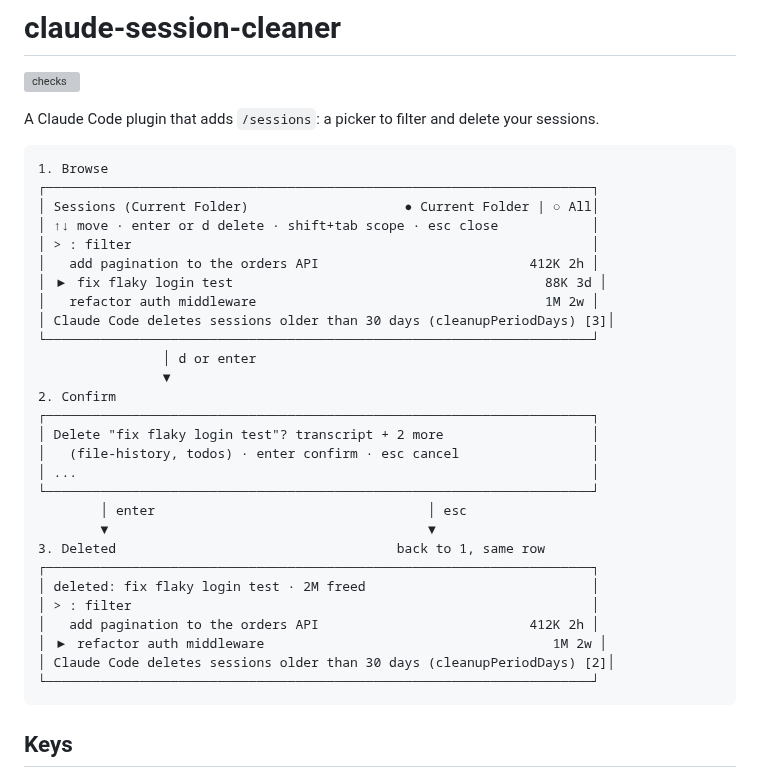
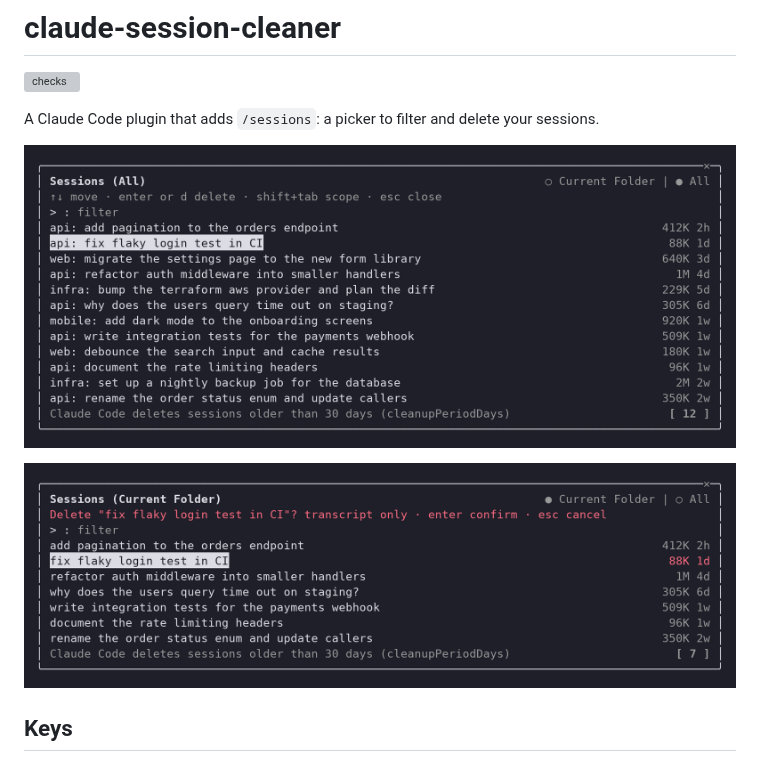
Before and after one commit to r0charm/claude-session-cleaner, a Markdown page: README.md, the part around the change. Rendered like a GitHub page; pictures changed too: docs/confirm.png (added), docs/sessions.png (added); grey boxes are pictures that could not be loaded.

Commit message:
Show screenshots, and stop listing empty leftovers in the confirm line
Claude Code makes a session-env folder for every session, nearly always
empty, so the confirm line said "+ 1 more (session-env)" on almost every
delete. Empty leftovers are still deleted but no longer listed. The README
diagrams give way to screenshots of the picker running on made-up sessions.
Version 0.9.1.

````diff
--- a/README.md
+++ b/README.md
@@ -4,36 +4,9 @@
 
 A Claude Code plugin that adds `/sessions`: a picker to filter and delete your sessions.
 
-```
-1. Browse
-┌──────────────────────────────────────────────────────────────────────┐
-│ Sessions (Current Folder)                    ● Current Folder | ○ All│
-│ ↑↓ move · enter or d delete · shift+tab scope · esc close            │
-│ > : filter                                                           │
-│   add pagination to the orders API                           412K 2h │
-│ ▶ fix flaky login test                                        88K 3d │
-│   refactor auth middleware                                     1M 2w │
-│ Claude Code deletes sessions older than 30 days (cleanupPeriodDays) [3]│
-└──────────────────────────────────────────────────────────────────────┘
-                │ d or enter
-                ▼
-2. Confirm
-┌──────────────────────────────────────────────────────────────────────┐
-│ Delete "fix flaky login test"? transcript + 2 more                   │
-│   (file-history, todos) · enter confirm · esc cancel                 │
-│ ...                                                                  │
-└──────────────────────────────────────────────────────────────────────┘
-        │ enter                                   │ esc
-        ▼                                         ▼
-3. Deleted                                    back to 1, same row
-┌──────────────────────────────────────────────────────────────────────┐
-│ deleted: fix flaky login test · 2M freed                             │
-│ > : filter                                                           │
-│   add pagination to the orders API                           412K 2h │
-│ ▶ refactor auth middleware                                     1M 2w │
-│ Claude Code deletes sessions older than 30 days (cleanupPeriodDays) [2]│
-└──────────────────────────────────────────────────────────────────────┘
-```
+![The sessions picker](docs/sessions.png)
+
+![Confirming a delete](docs/confirm.png)
 
 ## Keys
 
````
Also changed, not shown: 2 other files.
